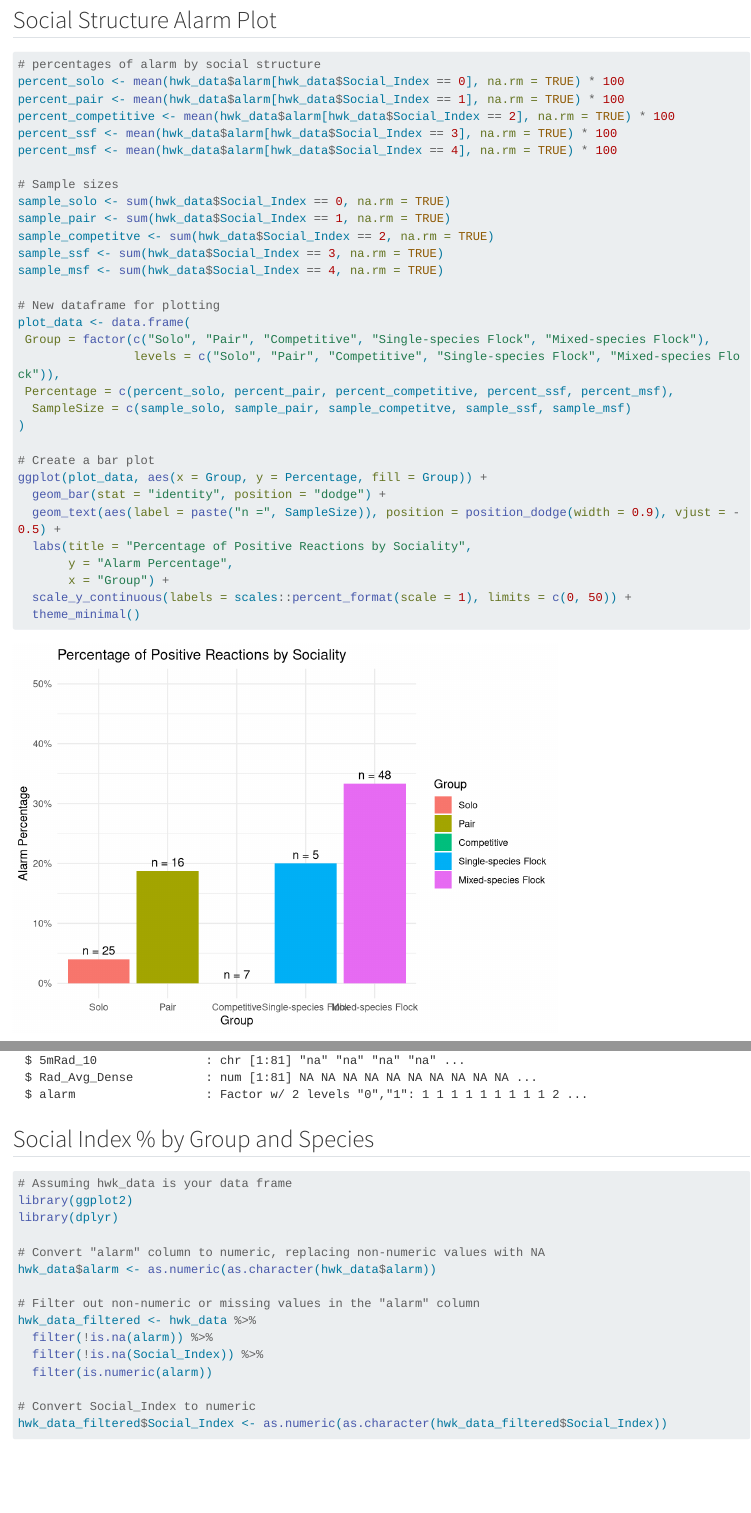
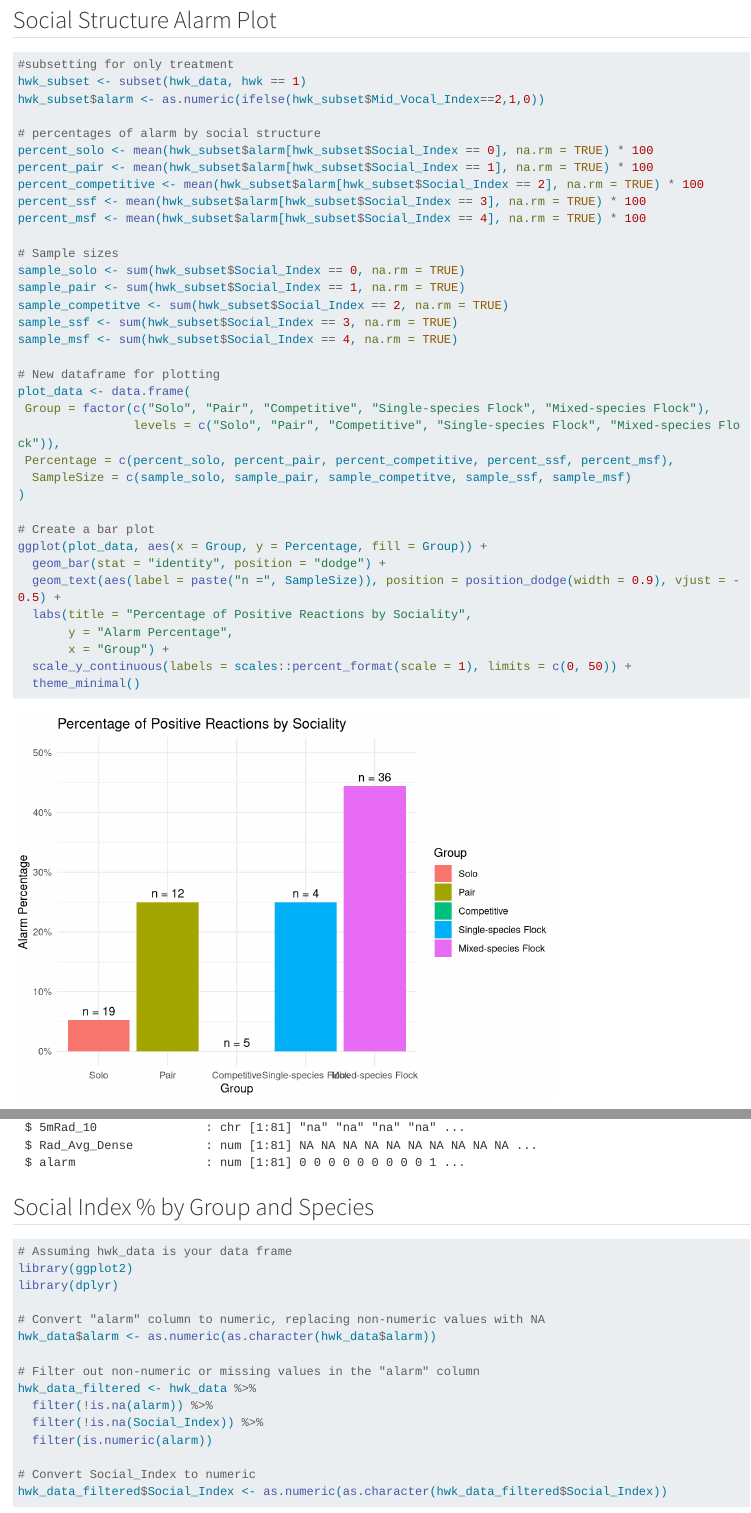
Before and after one commit to vlwbirds/HwkGLM, a Quarto document (reports/HwkGLM.qmd): the page in a window 1100 px wide, from 9940 px down, and a second part further down, joined at a grey line. Rendered offline with R 4.5, knitr and Pandoc in place of Quarto, with nearby package versions; some code elsewhere in the file could not run offline; long lines of code are wrapped.

Commit message:
alarm by social group of only treatment

````diff
--- a/reports/HwkGLM.qmd
+++ b/reports/HwkGLM.qmd
@@ -158,19 +158,23 @@ ggplot(plot_data, aes(x = Group, y = Percentage, fill = Group)) +
 ## Social Structure Alarm Plot
 
 ```{r}
+#subsetting for only treatment
+hwk_subset <- subset(hwk_data, hwk == 1)
+hwk_subset$alarm <- as.numeric(ifelse(hwk_subset$Mid_Vocal_Index==2,1,0))
+
 # percentages of alarm by social structure
-percent_solo <- mean(hwk_data$alarm[hwk_data$Social_Index == 0], na.rm = TRUE) * 100
-percent_pair <- mean(hwk_data$alarm[hwk_data$Social_Index == 1], na.rm = TRUE) * 100
-percent_competitive <- mean(hwk_data$alarm[hwk_data$Social_Index == 2], na.rm = TRUE) * 100
-percent_ssf <- mean(hwk_data$alarm[hwk_data$Social_Index == 3], na.rm = TRUE) * 100
-percent_msf <- mean(hwk_data$alarm[hwk_data$Social_Index == 4], na.rm = TRUE) * 100
+percent_solo <- mean(hwk_subset$alarm[hwk_subset$Social_Index == 0], na.rm = TRUE) * 100
+percent_pair <- mean(hwk_subset$alarm[hwk_subset$Social_Index == 1], na.rm = TRUE) * 100
+percent_competitive <- mean(hwk_subset$alarm[hwk_subset$Social_Index == 2], na.rm = TRUE) * 100
+percent_ssf <- mean(hwk_subset$alarm[hwk_subset$Social_Index == 3], na.rm = TRUE) * 100
+percent_msf <- mean(hwk_subset$alarm[hwk_subset$Social_Index == 4], na.rm = TRUE) * 100
 
 # Sample sizes
-sample_solo <- sum(hwk_data$Social_Index == 0, na.rm = TRUE)
-sample_pair <- sum(hwk_data$Social_Index == 1, na.rm = TRUE)
-sample_competitve <- sum(hwk_data$Social_Index == 2, na.rm = TRUE)
-sample_ssf <- sum(hwk_data$Social_Index == 3, na.rm = TRUE)
-sample_msf <- sum(hwk_data$Social_Index == 4, na.rm = TRUE)
+sample_solo <- sum(hwk_subset$Social_Index == 0, na.rm = TRUE)
+sample_pair <- sum(hwk_subset$Social_Index == 1, na.rm = TRUE)
+sample_competitve <- sum(hwk_subset$Social_Index == 2, na.rm = TRUE)
+sample_ssf <- sum(hwk_subset$Social_Index == 3, na.rm = TRUE)
+sample_msf <- sum(hwk_subset$Social_Index == 4, na.rm = TRUE)
 
 # New dataframe for plotting
 plot_data <- data.frame(
````
